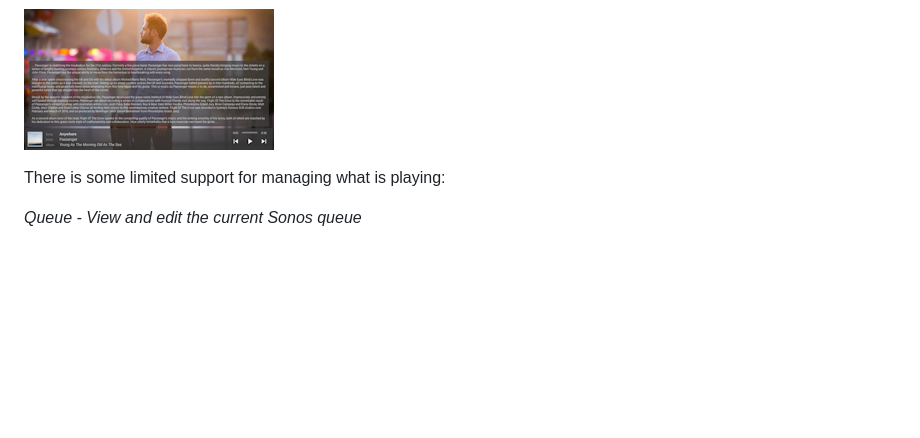
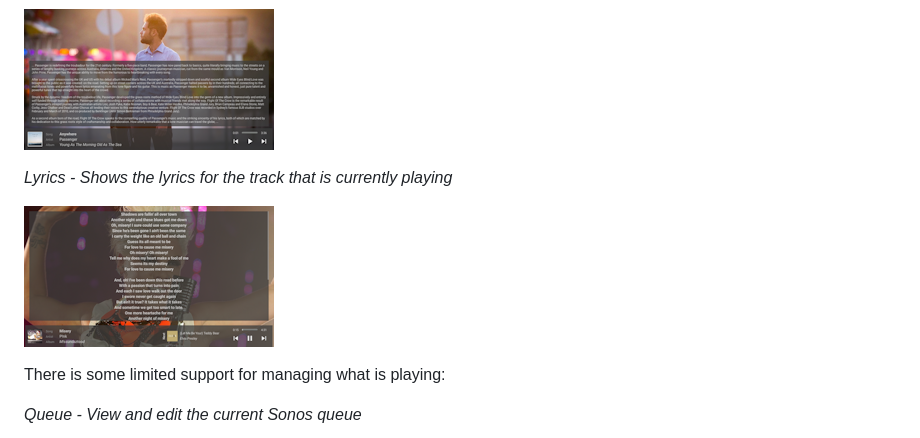
Before and after one commit to robwebset/TVONOS-Public, a Markdown page: README.md, the part around the change. Rendered like a GitHub page; pictures changed too: images/8.lyrics.png (added); blank space fills up the shorter version.

Commit message:
Sonos

```diff
--- a/README.md
+++ b/README.md
@@ -37,6 +37,10 @@ _Biography - Rotates through some biographies of the artist_
 
 ![Biography](images/4.Bio-small.png)
 
+_Lyrics - Shows the lyrics for the track that is currently playing_
+
+![Lyrics](images/8.lyrics.png)
+
 There is some limited support for managing what is playing:
 
 _Queue - View and edit the current Sonos queue_
```
